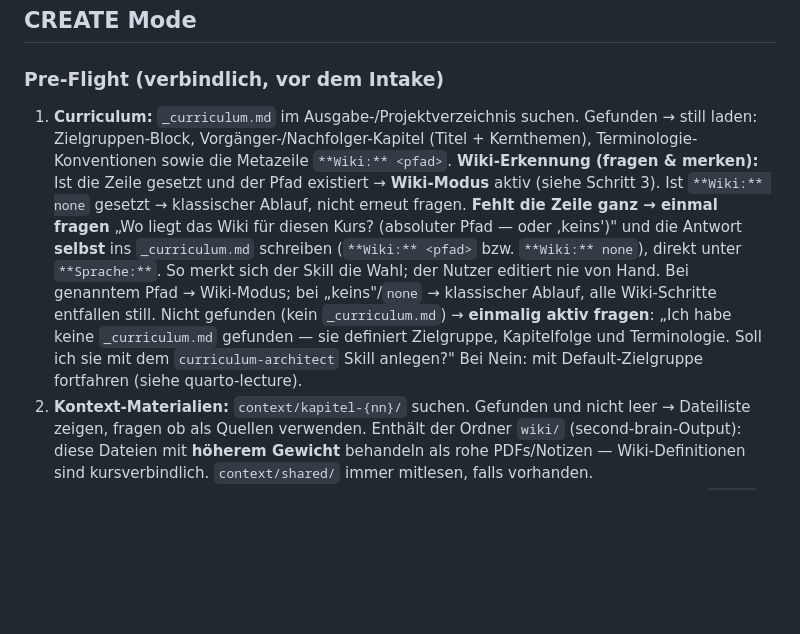
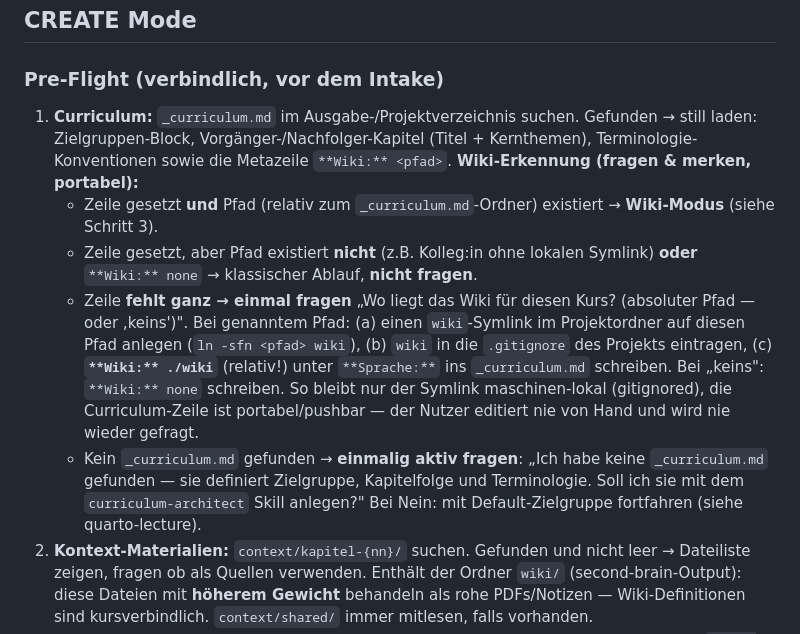
Before and after one commit to c-kraus/thws-skills, a Markdown page: lecture-factory/SKILL.md, the part around the change. GitHub-like rendering; blank space fills up the shorter version.

Commit message:
feat(wiki-mode): portabler Pointer — Skill legt gitignored Symlink an, schreibt ./wiki
Ask-&-Remember verfeinert: bei genanntem Wiki-Pfad legt der Skill selbst einen
`wiki`-Symlink an, trägt ihn in .gitignore ein und schreibt `**Wiki:** ./wiki`
(relativ, pushbar). Nur der Symlink bleibt maschinen-lokal. Zusätzlich:
"Zeile gesetzt aber Pfad existiert nicht → klassischer Modus, nicht fragen"
(sauberer Fallback für Kolleg:innen ohne Symlink).

Co-Authored-By: Claude Opus 4.8 <noreply@anthropic.com>

```diff
--- a/lecture-factory/SKILL.md
+++ b/lecture-factory/SKILL.md
@@ -36,7 +36,11 @@ Es gibt keinen separaten „Full"-Trigger in CREATE: Der Weg zum Veröffentlichu
 
 ### Pre-Flight (verbindlich, vor dem Intake)
 
-1. **Curriculum:** `_curriculum.md` im Ausgabe-/Projektverzeichnis suchen. Gefunden → still laden: Zielgruppen-Block, Vorgänger-/Nachfolger-Kapitel (Titel + Kernthemen), Terminologie-Konventionen sowie die Metazeile `**Wiki:** <pfad>`. **Wiki-Erkennung (fragen & merken):** Ist die Zeile gesetzt und der Pfad existiert → **Wiki-Modus** aktiv (siehe Schritt 3). Ist `**Wiki:** none` gesetzt → klassischer Ablauf, nicht erneut fragen. **Fehlt die Zeile ganz → einmal fragen** „Wo liegt das Wiki für diesen Kurs? (absoluter Pfad — oder ‚keins')" und die Antwort **selbst** ins `_curriculum.md` schreiben (`**Wiki:** <pfad>` bzw. `**Wiki:** none`), direkt unter `**Sprache:**`. So merkt sich der Skill die Wahl; der Nutzer editiert nie von Hand. Bei genanntem Pfad → Wiki-Modus; bei „keins"/`none` → klassischer Ablauf, alle Wiki-Schritte entfallen still. Nicht gefunden (kein `_curriculum.md`) → **einmalig aktiv fragen**: „Ich habe keine `_curriculum.md` gefunden — sie definiert Zielgruppe, Kapitelfolge und Terminologie. Soll ich sie mit dem `curriculum-architect` Skill anlegen?" Bei Nein: mit Default-Zielgruppe fortfahren (siehe quarto-lecture).
+1. **Curriculum:** `_curriculum.md` im Ausgabe-/Projektverzeichnis suchen. Gefunden → still laden: Zielgruppen-Block, Vorgänger-/Nachfolger-Kapitel (Titel + Kernthemen), Terminologie-Konventionen sowie die Metazeile `**Wiki:** <pfad>`. **Wiki-Erkennung (fragen & merken, portabel):**
+   - Zeile gesetzt **und** Pfad (relativ zum `_curriculum.md`-Ordner) existiert → **Wiki-Modus** (siehe Schritt 3).
+   - Zeile gesetzt, aber Pfad existiert **nicht** (z.B. Kolleg:in ohne lokalen Symlink) **oder** `**Wiki:** none` → klassischer Ablauf, **nicht fragen**.
+   - Zeile **fehlt ganz → einmal fragen** „Wo liegt das Wiki für diesen Kurs? (absoluter Pfad — oder ‚keins')". Bei genanntem Pfad: (a) einen `wiki`-Symlink im Projektordner auf diesen Pfad anlegen (`ln -sfn <pfad> wiki`), (b) `wiki` in die `.gitignore` des Projekts eintragen, (c) **`**Wiki:** ./wiki`** (relativ!) unter `**Sprache:**` ins `_curriculum.md` schreiben. Bei „keins": `**Wiki:** none` schreiben. So bleibt nur der Symlink maschinen-lokal (gitignored), die Curriculum-Zeile ist portabel/pushbar — der Nutzer editiert nie von Hand und wird nie wieder gefragt.
+   - Kein `_curriculum.md` gefunden → **einmalig aktiv fragen**: „Ich habe keine `_curriculum.md` gefunden — sie definiert Zielgruppe, Kapitelfolge und Terminologie. Soll ich sie mit dem `curriculum-architect` Skill anlegen?" Bei Nein: mit Default-Zielgruppe fortfahren (siehe quarto-lecture).
 2. **Kontext-Materialien:** `context/kapitel-{nn}/` suchen. Gefunden und nicht leer → Dateiliste zeigen, fragen ob als Quellen verwenden. Enthält der Ordner `wiki/` (second-brain-Output): diese Dateien mit **höherem Gewicht** behandeln als rohe PDFs/Notizen — Wiki-Definitionen sind kursverbindlich. `context/shared/` immer mitlesen, falls vorhanden.
 3. **Wiki-Vorwissen (nur im Wiki-Modus, sonst diesen Schritt überspringen):** Den `query wiki:`-Ablauf des `thws-wiki` Skills (Index → Grep → Synthese mit Provenienz) auf das Kapitelthema gegen den `**Wiki:**`-Pfad ausführen. Ergebnis ist ein **Wissensbriefing**, das jede Aussage trennt in *Wiki-belegt* (`[[Wikilink]]`) und *nicht im Wiki* (Eigenwissen) — diese Markierung wird in Stage 1 weitergetragen. Das Briefing geht als höchstgewichtetes Material in Stage 1 ein. Hat das Wiki zum Thema **keine** Seiten → nicht-blockierender Hinweis: „Das Wiki ist zu [Thema] noch leer — erst relevante Quellen ingesten (`update wiki`), oder ohne Wiki-Grundierung fortfahren?"
 
```
Also changed, not shown: curriculum-architect/SKILL.md (+2 -2 lines).
